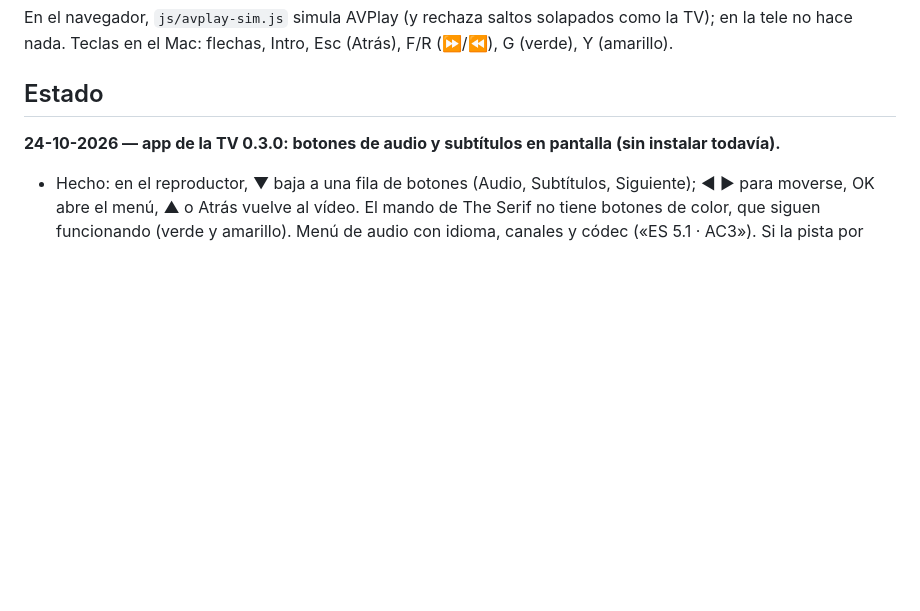
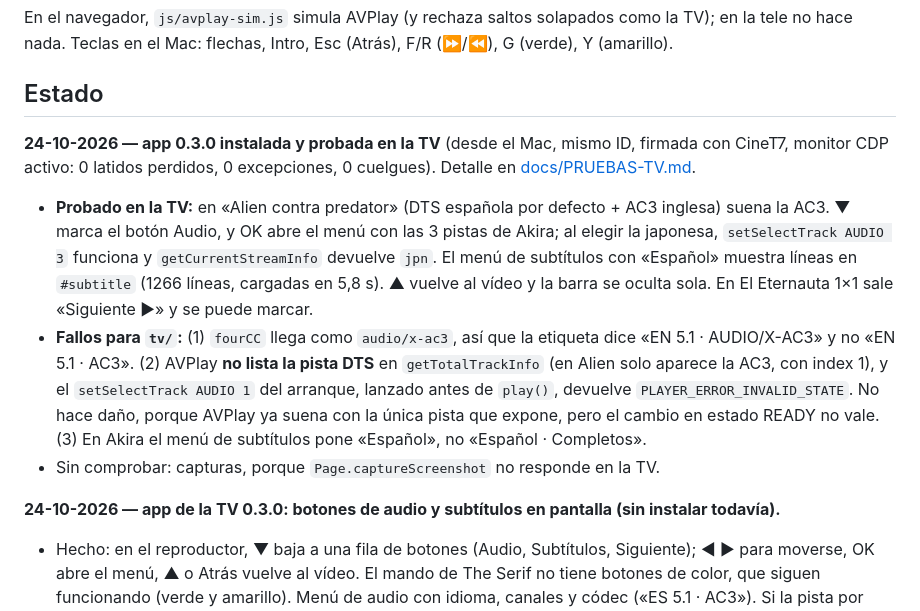
Before and after one commit to eduardoddddddd/YourFlix, a Markdown page: README.md, the part around the change. Drawn GitHub-style; blank space fills up the shorter version.

```diff
--- a/README.md
+++ b/README.md
@@ -42,6 +42,12 @@ cd tv && "$TIZEN" build-web -e "tests/*" -- . && "$TIZEN" package -t wgt -s Cine
 En el navegador, `js/avplay-sim.js` simula AVPlay (y rechaza saltos solapados como la TV); en la tele no hace nada. Teclas en el Mac: flechas, Intro, Esc (Atrás), F/R (⏩/⏪), G (verde), Y (amarillo).
 
 ## Estado
+
+**24-10-2026 — app 0.3.0 instalada y probada en la TV** (desde el Mac, mismo ID, firmada con CineT7, monitor CDP activo: 0 latidos perdidos, 0 excepciones, 0 cuelgues). Detalle en [docs/PRUEBAS-TV.md](docs/PRUEBAS-TV.md#app-030-en-la-tv-24-10-2026).
+
+- **Probado en la TV:** en «Alien contra predator» (DTS española por defecto + AC3 inglesa) suena la AC3. ▼ marca el botón Audio, y OK abre el menú con las 3 pistas de Akira; al elegir la japonesa, `setSelectTrack AUDIO 3` funciona y `getCurrentStreamInfo` devuelve `jpn`. El menú de subtítulos con «Español» muestra líneas en `#subtitle` (1266 líneas, cargadas en 5,8 s). ▲ vuelve al vídeo y la barra se oculta sola. En El Eternauta 1×1 sale «Siguiente ▶» y se puede marcar.
+- **Fallos para `tv/`:** (1) `fourCC` llega como `audio/x-ac3`, así que la etiqueta dice «EN 5.1 · AUDIO/X-AC3» y no «EN 5.1 · AC3». (2) AVPlay **no lista la pista DTS** en `getTotalTrackInfo` (en Alien solo aparece la AC3, con index 1), y el `setSelectTrack AUDIO 1` del arranque, lanzado antes de `play()`, devuelve `PLAYER_ERROR_INVALID_STATE`. No hace daño, porque AVPlay ya suena con la única pista que expone, pero el cambio en estado READY no vale. (3) En Akira el menú de subtítulos pone «Español», no «Español · Completos».
+- Sin comprobar: capturas, porque `Page.captureScreenshot` no responde en la TV.
 
 **24-10-2026 — app de la TV 0.3.0: botones de audio y subtítulos en pantalla (sin instalar todavía).**
 
```
Also changed, not shown: docs/PRUEBAS-TV.md (+25 -0 lines).
